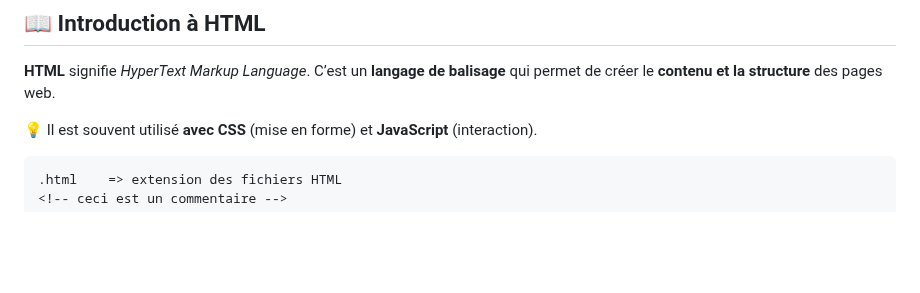
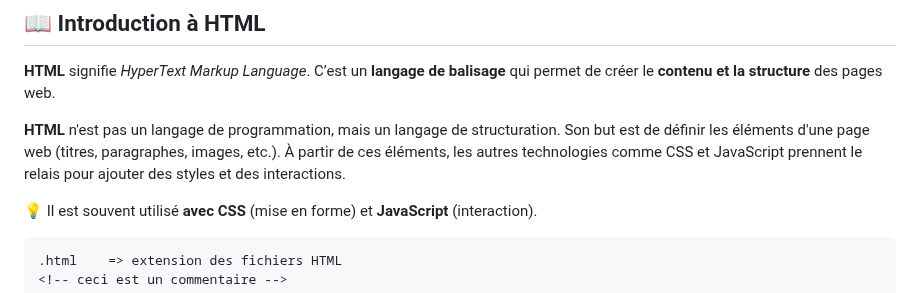
Before and after one commit to AlexerV/alexer-programmation, a Markdown page: html/cours.md, the part around one of its changes. GitHub-like rendering; blank space fills up the shorter version.

```diff
--- a/html/cours.md
+++ b/html/cours.md
@@ -3,6 +3,8 @@
 ## 📖 Introduction à HTML
 
 **HTML** signifie *HyperText Markup Language*. C’est un **langage de balisage** qui permet de créer le **contenu et la structure** des pages web.
+
+**HTML** n'est pas un langage de programmation, mais un langage de structuration. Son but est de définir les éléments d'une page web (titres, paragraphes, images, etc.). À partir de ces éléments, les autres technologies comme CSS et JavaScript prennent le relais pour ajouter des styles et des interactions.
 
 💡 Il est souvent utilisé **avec CSS** (mise en forme) et **JavaScript** (interaction).
 
```
Also changed, not shown: other parts of html/cours.md (+0 -5 lines).
